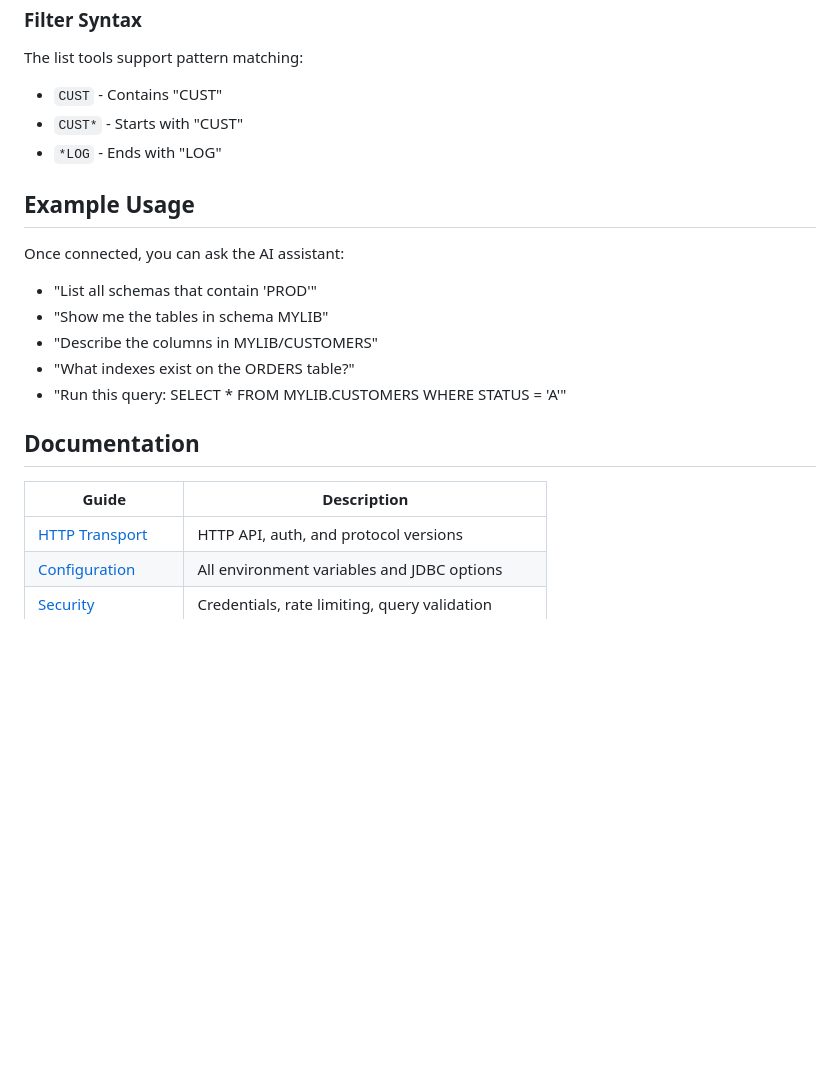
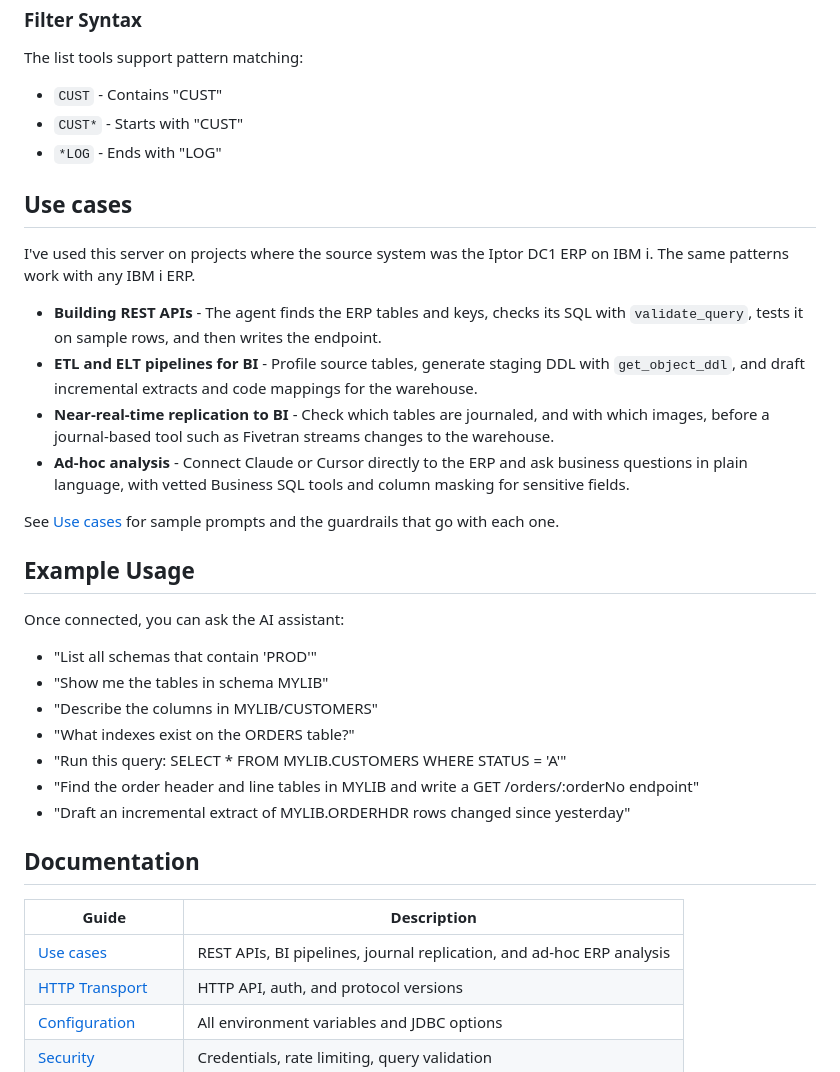
Before and after one commit to Strom-Capital/mcp-server-db2i, a Markdown page: README.md, the part around the change. GitHub-like rendering; blank space fills up the shorter version.

Commit message:
docs: add use cases for APIs, BI pipelines, and ERP analysis (#71)
Show how the server helps build REST APIs, ETL and journal-based replication to BI, and ad-hoc agent analysis on an IBM i ERP.

```diff
--- a/README.md
+++ b/README.md
@@ -136,6 +136,17 @@ The list tools support pattern matching:
 - `CUST*` - Starts with "CUST"
 - `*LOG` - Ends with "LOG"
 
+## Use cases
+
+I've used this server on projects where the source system was the Iptor DC1 ERP on IBM i. The same patterns work with any IBM i ERP.
+
+- **Building REST APIs** - The agent finds the ERP tables and keys, checks its SQL with `validate_query`, tests it on sample rows, and then writes the endpoint.
+- **ETL and ELT pipelines for BI** - Profile source tables, generate staging DDL with `get_object_ddl`, and draft incremental extracts and code mappings for the warehouse.
+- **Near-real-time replication to BI** - Check which tables are journaled, and with which images, before a journal-based tool such as Fivetran streams changes to the warehouse.
+- **Ad-hoc analysis** - Connect Claude or Cursor directly to the ERP and ask business questions in plain language, with vetted Business SQL tools and column masking for sensitive fields.
+
+See [Use cases](docs/use-cases.md) for sample prompts and the guardrails that go with each one.
+
 ## Example Usage
 
 Once connected, you can ask the AI assistant:
@@ -145,11 +156,14 @@ Once connected, you can ask the AI assistant:
 - "Describe the columns in MYLIB/CUSTOMERS"
 - "What indexes exist on the ORDERS table?"
 - "Run this query: SELECT * FROM MYLIB.CUSTOMERS WHERE STATUS = 'A'"
+- "Find the order header and line tables in MYLIB and write a GET /orders/:orderNo endpoint"
+- "Draft an incremental extract of MYLIB.ORDERHDR rows changed since yesterday"
 
 ## Documentation
 
 | Guide | Description |
 |-------|-------------|
+| [Use cases](docs/use-cases.md) | REST APIs, BI pipelines, journal replication, and ad-hoc ERP analysis |
 | [HTTP Transport](docs/http-transport.md) | HTTP API, auth, and protocol versions |
 | [Configuration](docs/configuration.md) | All environment variables and JDBC options |
 | [Security](docs/security.md) | Credentials, rate limiting, query validation |
```
Also changed, not shown: docs/README.md (+1 -0 lines), docs/use-cases.md (added, +84 -0 lines).
